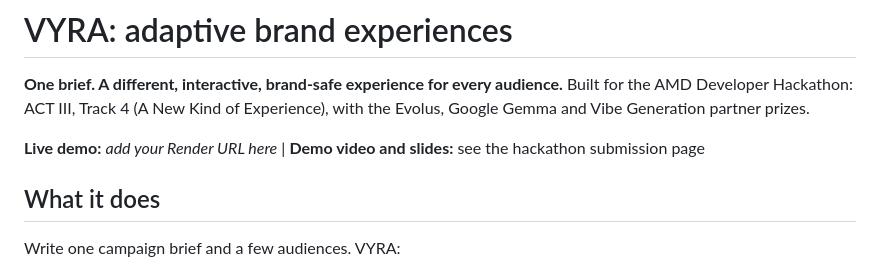
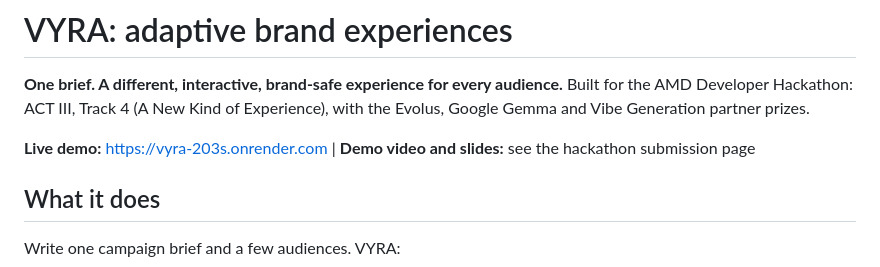
Before and after one commit to agrimjain25/Vyra, a Markdown page: README.md, the part around the change. Rendered like a GitHub page.

```diff
--- a/README.md
+++ b/README.md
@@ -3,8 +3,7 @@
 **One brief. A different, interactive, brand-safe experience for every audience.**
 Built for the AMD Developer Hackathon: ACT III, Track 4 (A New Kind of Experience), with the Evolus, Google Gemma and Vibe Generation partner prizes.
 
-**Live demo:** _add your Render URL here_  |  **Demo video and slides:** see the hackathon submission page
-
+**Live demo:** https://vyra-203s.onrender.com  |  **Demo video and slides:** see the hackathon submission page
 ## What it does
 
 Write one campaign brief and a few audiences. VYRA:
```
